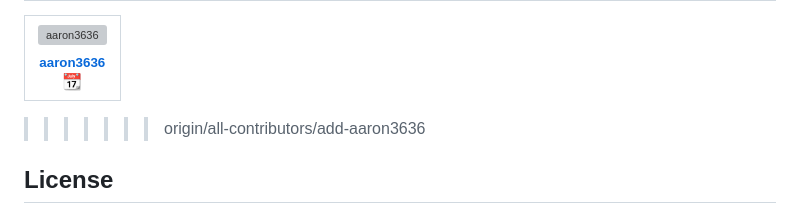
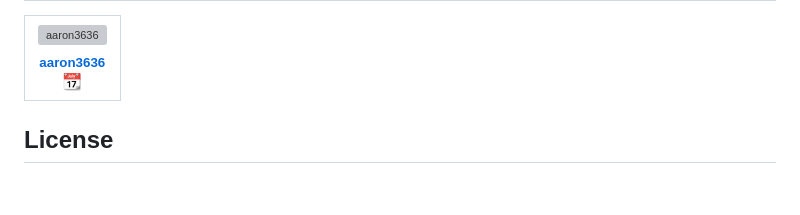
Before and after one commit to GravityDarkLab/Clinical-Application-Project, a Markdown page: README.md, the part around the change. GitHub-like rendering; blank space fills up the shorter version; grey boxes are pictures that could not be loaded.

```diff
--- a/README.md
+++ b/README.md
@@ -105,7 +105,6 @@ We extend our heartfelt gratitude to the [Hapi-FHIR](https://github.com/hapifhir
 <!-- ALL-CONTRIBUTORS-LIST:END -->
 <!-- markdownlint-disable -->
 
->>>>>>> origin/all-contributors/add-aaron3636
 <!-- markdownlint-restore -->
 <!-- prettier-ignore-end -->
 
```
